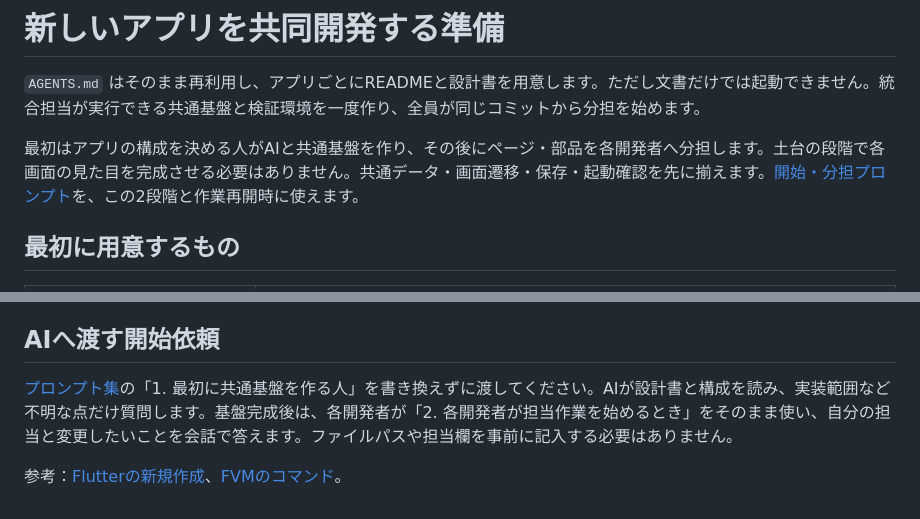
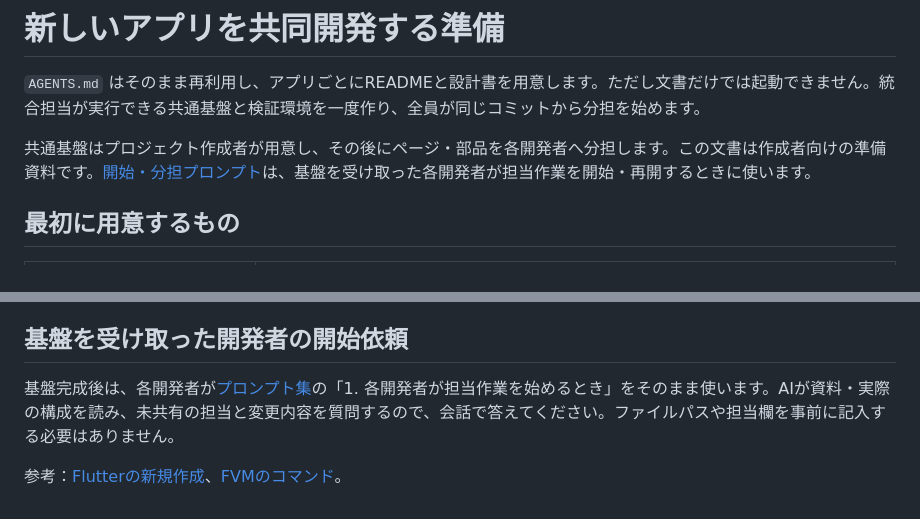
Before and after one commit to mizugramming/SPAJAM2026, a Markdown page: docs/new_app.md, 2 parts joined by grey strips. Rendered like a GitHub page.

Commit message:
docs: focus prompts on assigned work in existing foundation

```diff
--- a/docs/new_app.md
+++ b/docs/new_app.md
@@ -2,7 +2,7 @@
 
 `AGENTS.md` はそのまま再利用し、アプリごとにREADMEと設計書を用意します。ただし文書だけでは起動できません。統合担当が実行できる共通基盤と検証環境を一度作り、全員が同じコミットから分担を始めます。
 
-最初はアプリの構成を決める人がAIと共通基盤を作り、その後にページ・部品を各開発者へ分担します。土台の段階で各画面の見た目を完成させる必要はありません。共通データ・画面遷移・保存・起動確認を先に揃えます。[開始・分担プロンプト](ai_prompts.md)を、この2段階と作業再開時に使えます。
+共通基盤はプロジェクト作成者が用意し、その後にページ・部品を各開発者へ分担します。この文書は作成者向けの準備資料です。[開始・分担プロンプト](ai_prompts.md)は、基盤を受け取った各開発者が担当作業を開始・再開するときに使います。
 
 ## 最初に用意するもの
 
@@ -75,8 +75,8 @@ CIを再利用する場合は `lib/`・`test/`・`tool/` を用意し、雛形
 - 統合ブランチを作成し、PR・必須チェック・最新状態・force push禁止の保護が有効。保護設定ファイルの配置だけで済ませない。
 - 全員が同じ基盤を取り込み、1人・1タスクのブランチで作業できる。
 
-## AIへ渡す開始依頼
+## 基盤を受け取った開発者の開始依頼
 
-[プロンプト集](ai_prompts.md)の「1. 最初に共通基盤を作る人」を書き換えずに渡してください。AIが設計書と構成を読み、実装範囲など不明な点だけ質問します。基盤完成後は、各開発者が「2. 各開発者が担当作業を始めるとき」をそのまま使い、自分の担当と変更したいことを会話で答えます。ファイルパスや担当欄を事前に記入する必要はありません。
+基盤完成後は、各開発者が[プロンプト集](ai_prompts.md)の「1. 各開発者が担当作業を始めるとき」をそのまま使います。AIが資料・実際の構成を読み、未共有の担当と変更内容を質問するので、会話で答えてください。ファイルパスや担当欄を事前に記入する必要はありません。
 
 参考：[Flutterの新規作成](https://docs.flutter.dev/reference/create-new-app)、[FVMのコマンド](https://fvm.app/documentation/guides/basic-commands)。
```
Also changed, not shown: docs/ai_prompts.md (+5 -32 lines), docs/development.md (+1 -1 lines).
